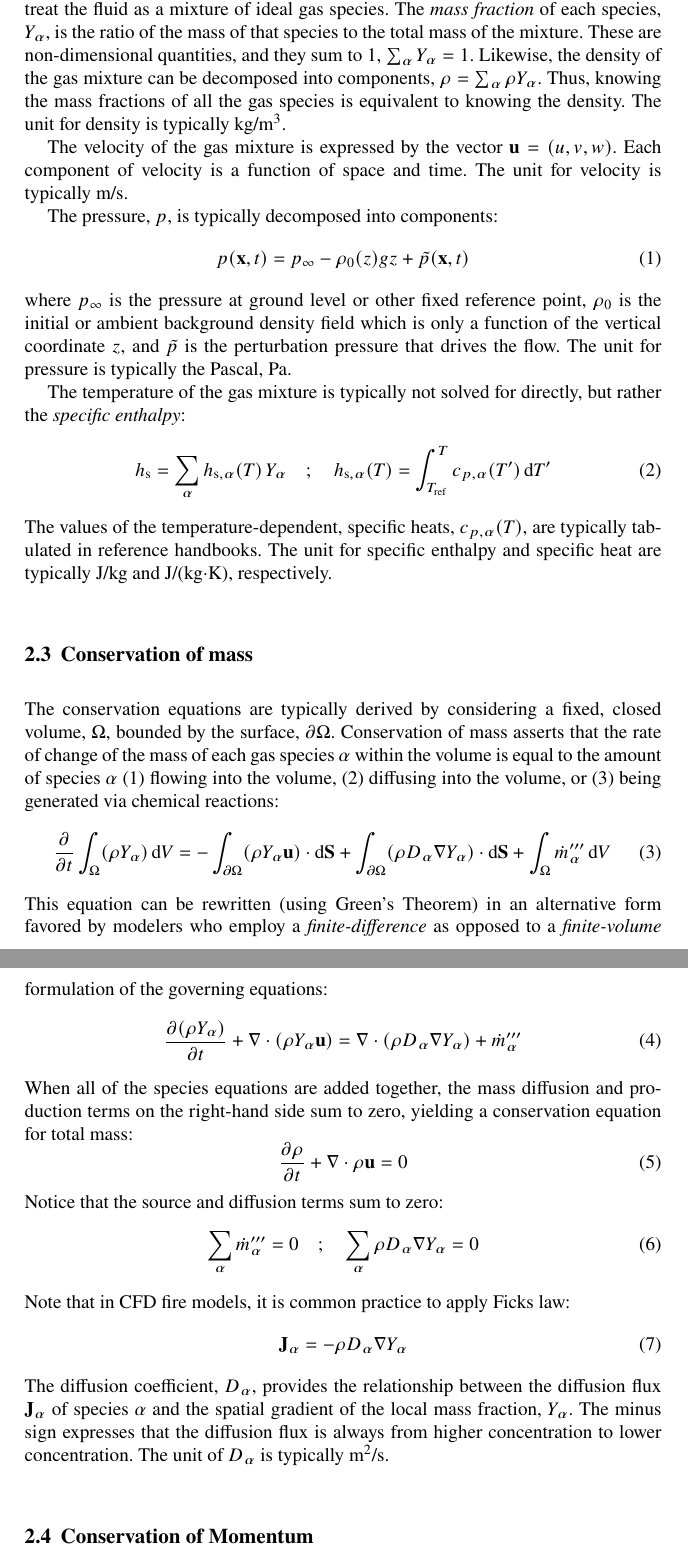
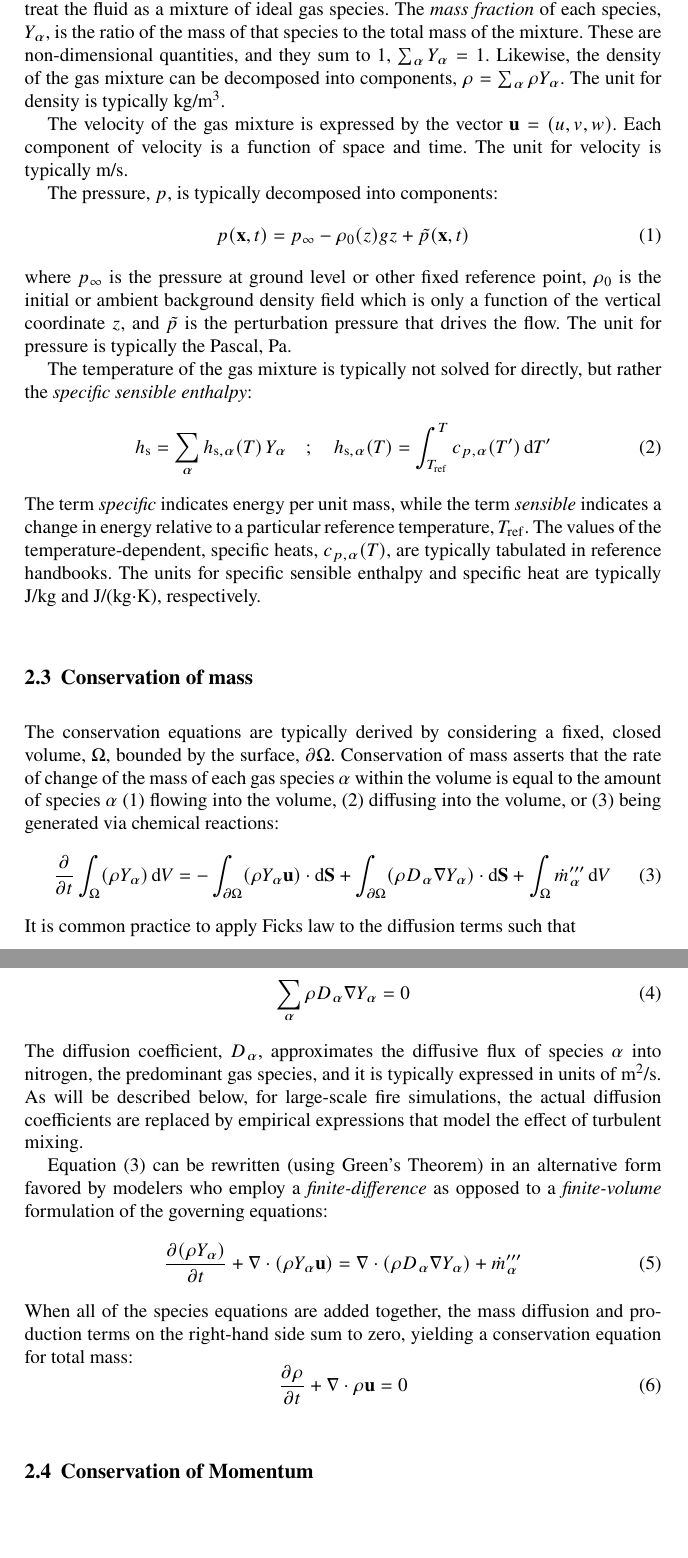
Before and after one commit to mcgratta/cfd_chapter, a LaTeX thesis (CFD_Modeling_Chapter.tex): two parts of pages 4 and 5 of 47, joined at a grey line, cut so that both start at the same text. Compiled offline with pdfLaTeX.

Commit message:
Update on Overleaf.

```diff
--- a/CFD_Modeling_Chapter.tex
+++ b/CFD_Modeling_Chapter.tex
@@ -55,7 +55,7 @@ CFD applied to other fields of engineering may adopt other coordinate systems th
 
 \subsection{Physical Quantities of Interest}
 
-The solution of the discretized conservation equations yield fundamental properties of the fluid in each grid cell at a set of discrete time steps. CFD fire models typically treat the fluid as a mixture of ideal gas species. The {\em mass fraction} of each species, $Y_\alpha$, is the ratio of the mass of that species to the total mass of the mixture. These are non-dimensional quantities, and they sum to 1, $\sum_\alpha Y_\alpha = 1$. Likewise, the density of the gas mixture can be decomposed into components, $\rho = \sum_\alpha \rho Y_\alpha$. Thus, knowing the mass fractions of all the gas species is equivalent to knowing the density. The unit for density is typically kg/m$^3$.
+The solution of the discretized conservation equations yield fundamental properties of the fluid in each grid cell at a set of discrete time steps. CFD fire models typically treat the fluid as a mixture of ideal gas species. The {\em mass fraction} of each species, $Y_\alpha$, is the ratio of the mass of that species to the total mass of the mixture. These are non-dimensional quantities, and they sum to 1, $\sum_\alpha Y_\alpha = 1$. Likewise, the density of the gas mixture can be decomposed into components, $\rho = \sum_\alpha \rho Y_\alpha$. The unit for density is typically kg/m$^3$.
 
 The velocity of the gas mixture is expressed by the vector $\mathbf{u}=(u,v,w)$. Each component of velocity is a function of space and time. The unit for velocity is typically m/s.
 
@@ -65,11 +65,11 @@ The pressure, $p$, is typically decomposed into components:
 \end{equation}
 where $p_\infty$ is the pressure at ground level or other fixed reference point, $\rho_0$ is the initial or ambient background density field which is only a function of the vertical coordinate $z$, and $\tilde{p}$ is the perturbation pressure that drives the flow. The unit for pressure is typically the Pascal, Pa.
 
-The temperature of the gas mixture is typically not solved for directly, but rather the {\em specific enthalpy}:
+The temperature of the gas mixture is typically not solved for directly, but rather the {\em specific sensible enthalpy}:
 \begin{equation}
   h_{\rm s} = \sum_\alpha h_{{\rm s},\alpha}(T) \, Y_\alpha \quad ; \quad h_{{\rm s},\alpha}(T) = \int_{T_{\rm ref}}^T c_{p,\alpha}(T') \, \mbox{d}T'
 \end{equation}
-The values of the temperature-dependent, specific heats, $c_{p,\alpha}(T)$, are typically tabulated in reference handbooks. The unit for specific enthalpy and specific heat are typically J/kg and J/(kg$\cdot$K), respectively.
+The term {\em specific} indicates energy per unit mass, while the term {\em sensible} indicates a change in energy relative to a particular reference temperature, $T_{\rm ref}$. The values of the temperature-dependent, specific heats, $c_{p,\alpha}(T)$, are typically tabulated in reference handbooks. The units for specific sensible enthalpy and specific heat are typically J/kg and J/(kg$\cdot$K), respectively.
 
 
 
@@ -80,7 +80,13 @@ The conservation equations are typically derived by considering a fixed, closed
    \frac{ \partial }{\partial t} \int_\Omega  (\rho Y_\alpha) \, {\rm d}V = -\int_{\partial \Omega} (\rho Y_\alpha \mathbf{u}) \cdot {\rm d}{\mathbf S} + \int_{\partial \Omega} (\rho D_\alpha \nabla Y_\alpha) \cdot {\rm d}\mathbf{S} + \int_\Omega \dot{m}_\alpha''' \, {\rm d}V
    \label{eq:spec_con_vol}
 \end{equation}
-This equation can be rewritten (using Green's Theorem) in an alternative form favored by modelers who employ a {\em finite-difference} as opposed to a {\em finite-volume} formulation of the governing equations:
+It is common practice to apply Ficks law to the diffusion terms such that
+\begin{equation}
+   \sum_\alpha \rho D_\alpha \nabla Y_\alpha = 0
+\end{equation}
+The diffusion coefficient, $D_\alpha$, approximates the diffusive flux of species $\alpha$ into nitrogen, the predominant gas species, and it is typically expressed in units of m$^2$/s. As will be described below, for large-scale fire simulations, the actual diffusion coefficients are replaced by empirical expressions that model the effect of turbulent mixing.
+
+Equation~(\ref{eq:spec_con_vol}) can be rewritten (using Green's Theorem) in an alternative form favored by modelers who employ a {\em finite-difference} as opposed to a {\em finite-volume} formulation of the governing equations:
 \begin{equation}
 \frac{\partial (\rho Y_\alpha)}{\partial t} + \nabla \cdot (\rho Y_\alpha \mathbf{u}) = \nabla \cdot \left( \rho D_\alpha \nabla Y_\alpha \right) + \dot{m}_\alpha'''
 \label{eq:speccon}
@@ -90,15 +96,7 @@ When all of the species equations are added together, the mass diffusion and pro
 \frac{\partial \rho}{\partial t} + \nabla \cdot \rho \mathbf{u} = 0
 \label{eq:masscon}
 \end{equation}
-Notice that the source and diffusion terms sum to zero:
-\begin{equation}
-   \sum_\alpha  \dot{m}_\alpha''' = 0 \quad ; \quad \sum_\alpha \rho D_\alpha \nabla Y_\alpha = 0
-\end{equation}
-Note that in CFD fire models, it is common practice to apply Ficks law:
-\begin{equation}
-   \mathbf{J_\alpha} = -\rho D_\alpha \nabla Y_\alpha
-\end{equation}
-The diffusion coefficient, $D_\alpha$, provides the relationship between the diffusion flux $\mathbf{J}_\alpha$ of species $\alpha$ and the spatial gradient of the local mass fraction, $Y_\alpha$. The minus sign expresses that the diffusion flux is always from higher concentration to lower concentration. The unit of $D_\alpha$ is typically m$^2$/s.
+
 
 \subsection{Conservation of Momentum}
 
```
Also changed, not shown: CFD_Modeling_Chapter.tex (2 more changed lines).
